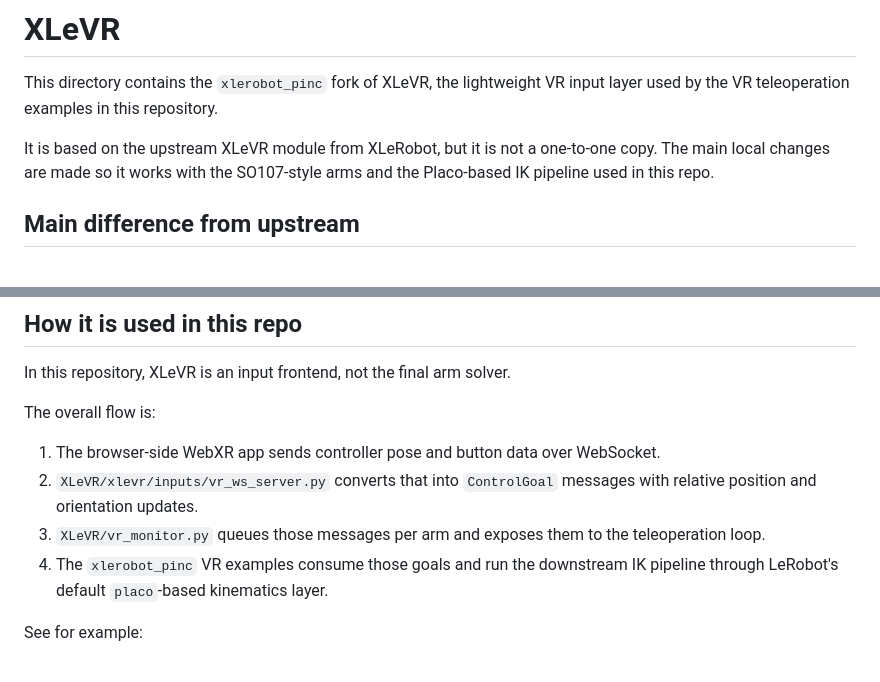
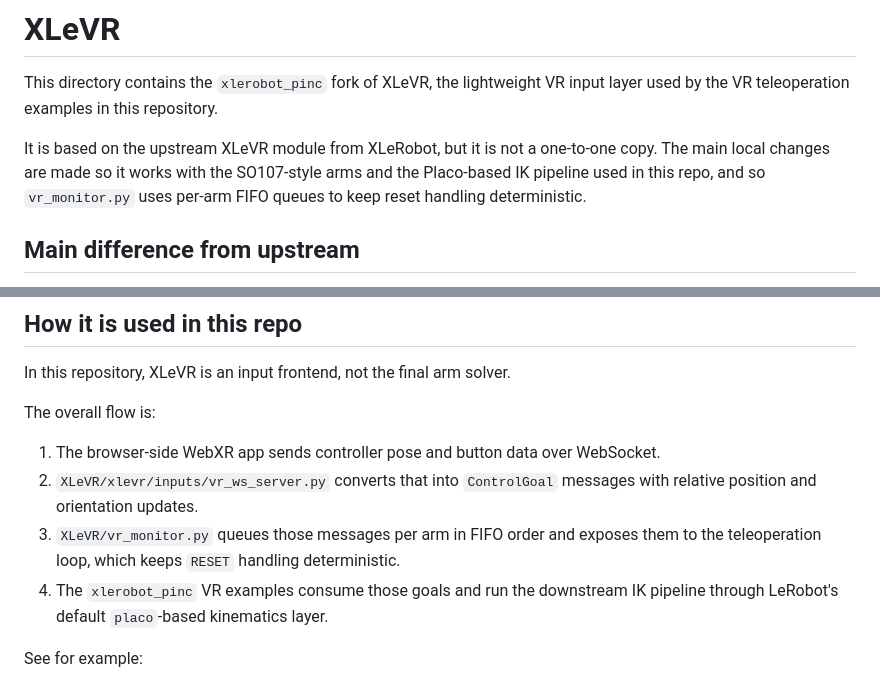
Before and after one commit to ambient-robots/xlerobot_pinc, a Markdown page: XLeVR/README.md, 2 parts joined by grey strips. GitHub-like rendering.

Commit message:
docs: mention fifo reset handling in xlevr readme

```diff
--- a/XLeVR/README.md
+++ b/XLeVR/README.md
@@ -2,7 +2,7 @@
 
 This directory contains the `xlerobot_pinc` fork of XLeVR, the lightweight VR input layer used by the VR teleoperation examples in this repository.
 
-It is based on the upstream XLeVR module from XLeRobot, but it is not a one-to-one copy. The main local changes are made so it works with the SO107-style arms and the Placo-based IK pipeline used in this repo.
+It is based on the upstream XLeVR module from XLeRobot, but it is not a one-to-one copy. The main local changes are made so it works with the SO107-style arms and the Placo-based IK pipeline used in this repo, and so `vr_monitor.py` uses per-arm FIFO queues to keep reset handling deterministic.
 
 ## Main difference from upstream
 
@@ -37,7 +37,7 @@ The overall flow is:
 
 1. The browser-side WebXR app sends controller pose and button data over WebSocket.
 2. `XLeVR/xlevr/inputs/vr_ws_server.py` converts that into `ControlGoal` messages with relative position and orientation updates.
-3. `XLeVR/vr_monitor.py` queues those messages per arm and exposes them to the teleoperation loop.
+3. `XLeVR/vr_monitor.py` queues those messages per arm in FIFO order and exposes them to the teleoperation loop, which keeps `RESET` handling deterministic.
 4. The `xlerobot_pinc` VR examples consume those goals and run the downstream IK pipeline through LeRobot's default `placo`-based kinematics layer.
 
 See for example:
```
